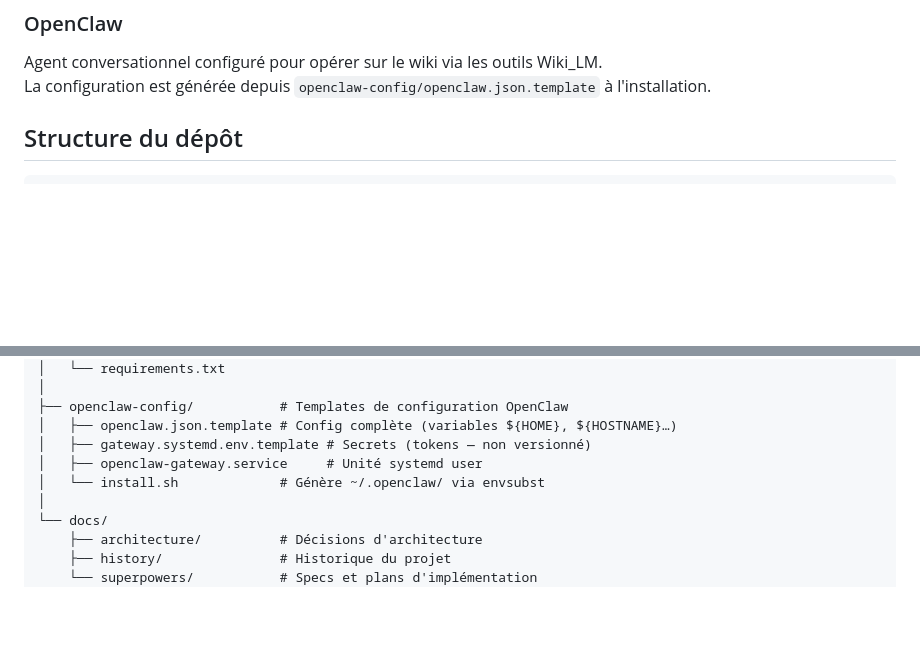
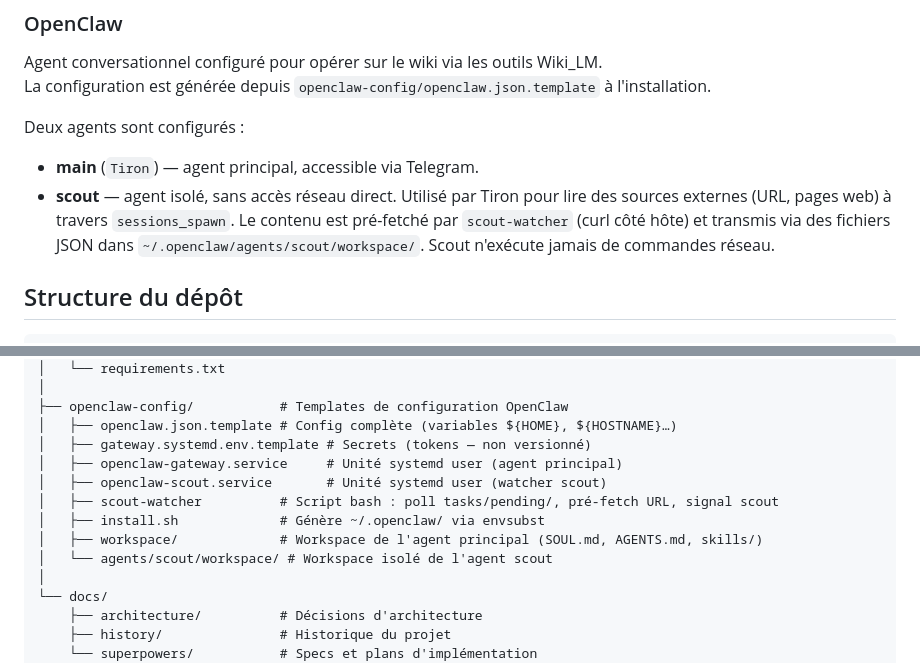
Before and after one commit to mauceri/Secretarius, a Markdown page: README.md, 2 parts joined by grey strips. Rendered like a GitHub page; blank space fills up the shorter version.

Commit message:
docs(readme): ajouter Scout, structure openclaw-config

````diff
--- a/README.md
+++ b/README.md
@@ -84,6 +84,11 @@ Pipeline complet de knowledge base personnelle.
 Agent conversationnel configuré pour opérer sur le wiki via les outils Wiki_LM.
 La configuration est générée depuis `openclaw-config/openclaw.json.template` à l'installation.
 
+Deux agents sont configurés :
+
+- **main** (`Tiron`) — agent principal, accessible via Telegram.
+- **scout** — agent isolé, sans accès réseau direct. Utilisé par Tiron pour lire des sources externes (URL, pages web) à travers `sessions_spawn`. Le contenu est pré-fetché par `scout-watcher` (curl côté hôte) et transmis via des fichiers JSON dans `~/.openclaw/agents/scout/workspace/`. Scout n'exécute jamais de commandes réseau.
+
 ## Structure du dépôt
 
 ```
@@ -103,8 +108,12 @@ Secretarius/
 ├── openclaw-config/           # Templates de configuration OpenClaw
 │   ├── openclaw.json.template # Config complète (variables ${HOME}, ${HOSTNAME}…)
 │   ├── gateway.systemd.env.template # Secrets (tokens — non versionné)
-│   ├── openclaw-gateway.service     # Unité systemd user
-│   └── install.sh             # Génère ~/.openclaw/ via envsubst
+│   ├── openclaw-gateway.service     # Unité systemd user (agent principal)
+│   ├── openclaw-scout.service       # Unité systemd user (watcher scout)
+│   ├── scout-watcher          # Script bash : poll tasks/pending/, pré-fetch URL, signal scout
+│   ├── install.sh             # Génère ~/.openclaw/ via envsubst
+│   ├── workspace/             # Workspace de l'agent principal (SOUL.md, AGENTS.md, skills/)
+│   └── agents/scout/workspace/ # Workspace isolé de l'agent scout
 │
 └── docs/
     ├── architecture/          # Décisions d'architecture
````
